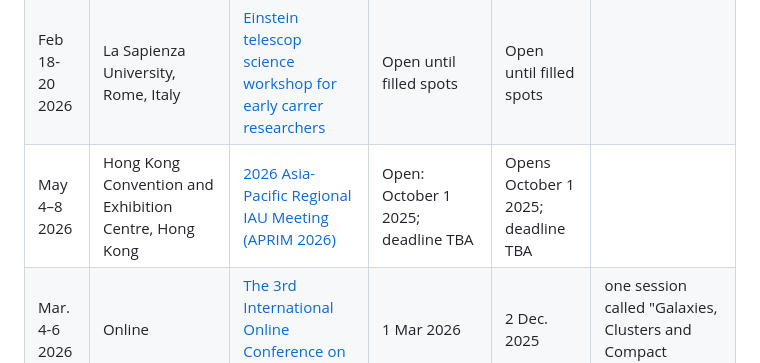
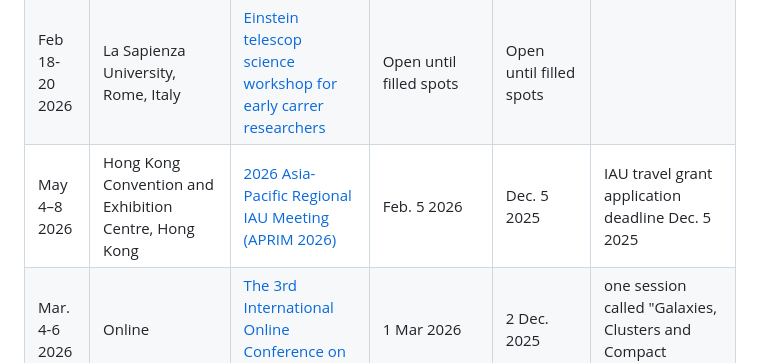
Before and after one commit to nbody6ppgpu/conference-calendar, a Markdown page: conference_calendar.md, the part around the change. Drawn GitHub-style.

Commit message:
update APRIM-IAU

```diff
--- a/conference_calendar.md
+++ b/conference_calendar.md
@@ -15,7 +15,7 @@
 | Jan 12–16 2026     | New York University Abu Dhabi Conference Center, Abu Dhabi          | [Cosmic Collisions Conference](https://www.nyuadcc26.com/)           | Open: July 1 2025; deadline TBA | Opens July 1 2025; deadline TBA |  |
 | Jan 27–29 2026     | EPhysLab Ourense Spain          | [8th DualSPHysics](https://dual.sphysics.org/8thworkshop/)           | Nov. 14 | Oct. 24 |  |
 | Feb 18-20 2026     | La Sapienza University, Rome, Italy          | [Einstein telescop science workshop for early carrer researchers](https://sites.google.com/view/et-ecr-workshop-2026-sapienza/home?authuser=0)           | Open until filled spots | Open until filled spots |  |
-| May 4–8 2026     | Hong Kong Convention and Exhibition Centre, Hong Kong          | [2026 Asia-Pacific Regional IAU Meeting (APRIM 2026)](https://aprim2026.org/)           | Open: October 1 2025; deadline TBA | Opens October 1 2025; deadline TBA |  |
+| May 4–8 2026     | Hong Kong Convention and Exhibition Centre, Hong Kong          | [2026 Asia-Pacific Regional IAU Meeting (APRIM 2026)](https://aprim2026.org/)           | Feb. 5 2026 | Dec. 5 2025 | IAU travel grant application deadline Dec. 5 2025 |
 | Mar. 4-6 2026 | Online | [The 3rd International Online Conference on Universe](https://sciforum.net/event/IOCU2026) | 1 Mar 2026 | 2 Dec. 2025 | one session called "Galaxies, Clusters and Compact Objects"
 |May 18-22 2026 | New Uzbekistan Univ., Tashkent, Uzbekistan | [14th Silk Road / 2nd Silk Road AREA conference](https://astro-silkroad.eu/conferences/silkroad14) | ? | ? | |
 |May 18-22 2026| Masaryk Univ. Brno, Czech Rep.| [IAUS405: Traversing the Galactic Center in Space and Time](https://gc2026.muni.cz/)| Mar. 31 | Dec. 15, 2025 | |
```
